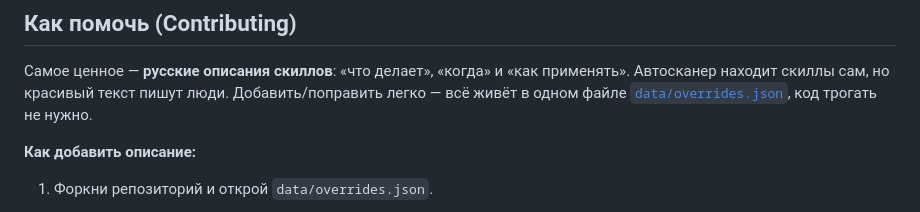
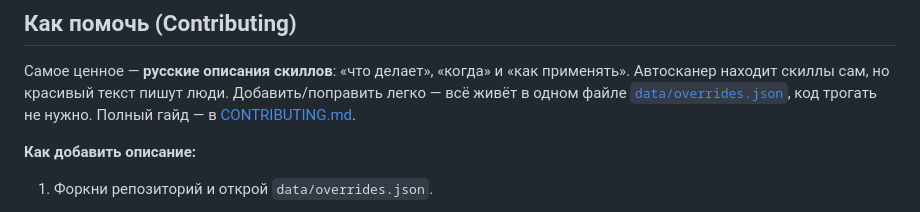
Before and after one commit to chernovandreyvictorovich-svg/skill-guide, a Markdown page: README.md, the part around one of its changes. Drawn GitHub-style.

Commit message:
docs: CONTRIBUTING.md + бейдж «PRs welcome»
- CONTRIBUTING.md — полный гайд по вкладу (описания скиллов, поля, стиль, CI)
- бейдж PRs Welcome в шапке README со ссылкой на гайд

```diff
--- a/README.md
+++ b/README.md
@@ -177,6 +178,7 @@ Skill-Guide/
 Самое ценное — **русские описания скиллов**: «что делает», «когда» и «как применять».
 Автосканер находит скиллы сам, но красивый текст пишут люди. Добавить/поправить легко —
 всё живёт в одном файле [`data/overrides.json`](data/overrides.json), код трогать не нужно.
+Полный гайд — в [CONTRIBUTING.md](CONTRIBUTING.md).
 
 **Как добавить описание:**
 
```
Also changed, not shown: other parts of README.md (+1 -0 lines), CONTRIBUTING.md (added, +84 -0 lines).
